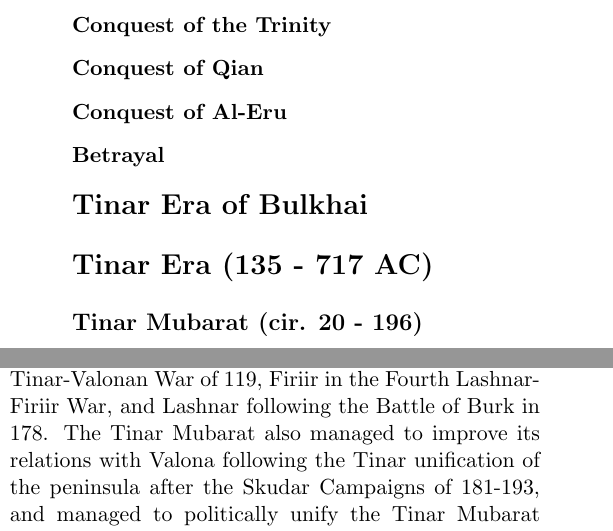
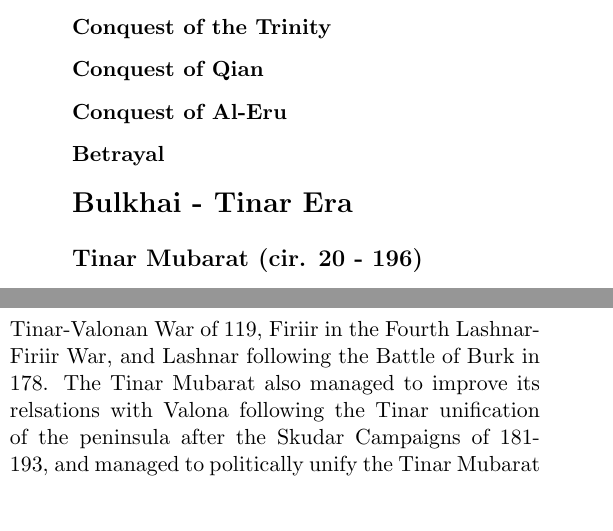
Before and after one commit to no-eight/maruk-hist, a LaTeX thesis (encyclopedia.tex, which reads encyclopedia/maat-tinar.tex): two parts of the columns of page 9 of 27, joined at a grey line, cut so that both start at the same text, the shorter picture padded with empty space. Compiled offline with pdfLaTeX.

Commit message:
editing maat-tinar while figuring out how to use github

```diff
--- a/encyclopedia.tex
+++ b/encyclopedia.tex
@@ -1,7 +1,7 @@
 \documentclass[ansiapaper, 11pt, openright, twoside]{book}
 \title{The Historical Encyclopedia of Mar-Ktu}
 \date{2018}
-\author{Dennysaurus539, No. Eight, Dregunflight, Lime}
+\author{Dennysaurus539, No. Eight, Dregunflight, Lime, SilvoKanuni}
 
 %\usepackage{garamondx}
 \usepackage[english]{babel}
@@ -63,7 +63,7 @@
 		\begin{multicols}{2}
 			\section{Ujiteru}
 				\input{encyclopedia/maat-ujiteru}
-			\section{Tinar Era of Bulkhai}
+			\section{Bulkhai - Tinar Era}
 				\input{encyclopedia/maat-tinar}
 		\end{multicols}
 	\chapter{Pangu}
--- a/encyclopedia/maat-tinar.tex
+++ b/encyclopedia/maat-tinar.tex
@@ -1,6 +1,5 @@
-\section{Tinar Era (135 - 717 AC)}
 	\subsection{Tinar Mubarat (cir. 20 - 196)}
-		The establishment and rise of the Bulkhai Sahinate began with the emergence of the Tinar tribe cir. 20, and ended in 196 with the establishment of the Bulkhai Sahinate. This period of history was marked by the decline of Valona, the decline and fall of the Firiik Mubarat Confederation, and the fall of the Lashnar Mubarat. The Tinar Mubarat expanded throughout the Arberesh region, managing to defeat and best its surrounding powers over its two-hundred year history: Valona in the Tinar-Valonan War of 119, Firiir in the Fourth Lashnar-Firiir War, and Lashnar following the Battle of Burk in 178. The Tinar Mubarat also managed to improve its relations with Valona following the Tinar unification of the peninsula after the Skudar Campaigns of 181-193, and managed to politically unify the Tinar Mubarat with Valona in 194. Following the Babuas' Coup of the Mubarat in 196, the Mubarat was transformed into the Bulkhai Sahinate, establishing the foundation for the regional superpower it would become.
+		The establishment and rise of the Bulkhai Sahinate began with the emergence of the Tinar tribe cir. 20, and ended in 196 with the establishment of the Bulkhai Sahinate. This period of history was marked by the decline of Valona, the decline and fall of the Firiik Mubarat Confederation, and the fall of the Lashnar Mubarat. The Tinar Mubarat expanded throughout the Arberesh region, managing to defeat and best its surrounding powers over its two-hundred year history: Valona in the Tinar-Valonan War of 119, Firiir in the Fourth Lashnar-Firiir War, and Lashnar following the Battle of Burk in 178. The Tinar Mubarat also managed to improve its relsations with Valona following the Tinar unification of the peninsula after the Skudar Campaigns of 181-193, and managed to politically unify the Tinar Mubarat with Valona in 194. Following the Babuas' Coup of the Mubarat in 196, the Mubarat was transformed into the Bulkhai Sahinate, establishing the foundation for the regional superpower it would become.
 		\subsubsection{Tinarlar I (cir.20 - 54 AC)}
 			\textit{``Tinarlar I (11 BC - 54 AC) was the first leader of the Tinar Mubarat, who acted as the next major step in the spread of Dregunism across the Bulkhan Peninsula.''} \footnote{Mar Pionjin, \textit{History of the Dregunist Faith}, 671 AC}\\
 
```
Also changed, not shown: encyclopedia.ind, encyclopedia.pdf, 8 other files.
